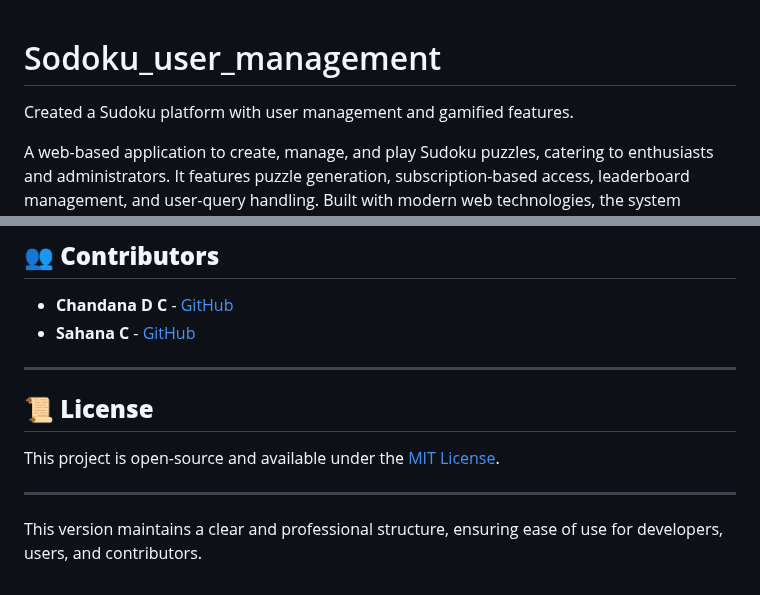
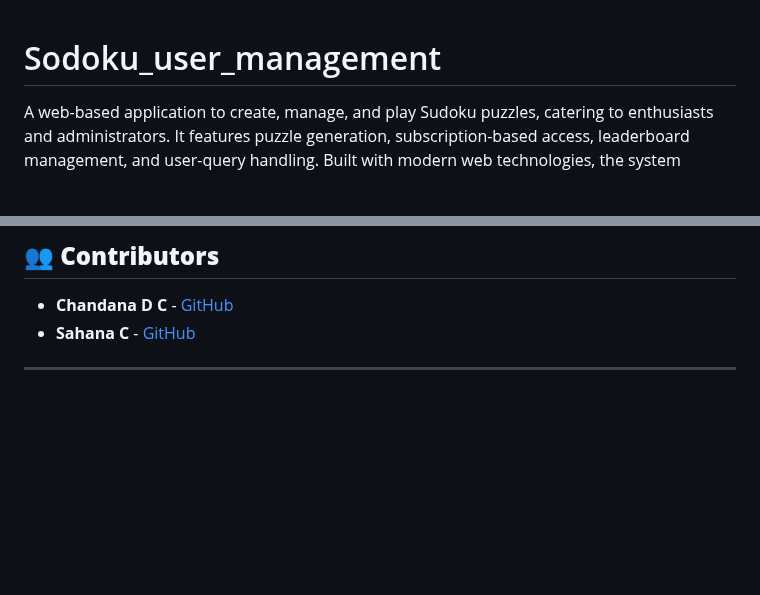
Before and after one commit to chandanadc03/Sodoku_user_management, a Markdown page: README.md, 2 parts joined by grey strips. Drawn GitHub-style; blank space fills up the shorter version.

```diff
--- a/README.md
+++ b/README.md
@@ -1,5 +1,4 @@
 # Sodoku_user_management
-Created a Sudoku platform with user management and gamified features.
 
 A web-based application to create, manage, and play Sudoku puzzles, catering to enthusiasts and administrators. It features puzzle generation, subscription-based access, leaderboard management, and user-query handling. Built with modern web technologies, the system emphasizes scalability, user experience, and efficient data management.
 
@@ -164,11 +163,3 @@ $dbname = "sudoku_db"; // Your database name
 - **Sahana C** - [GitHub](https://github.com/sahanac2004)
 
 ---
-
-## **📜 License**
-
-This project is open-source and available under the [MIT License](LICENSE).
-
----
-
-This version maintains a clear and professional structure, ensuring ease of use for developers, users, and contributors.
```
